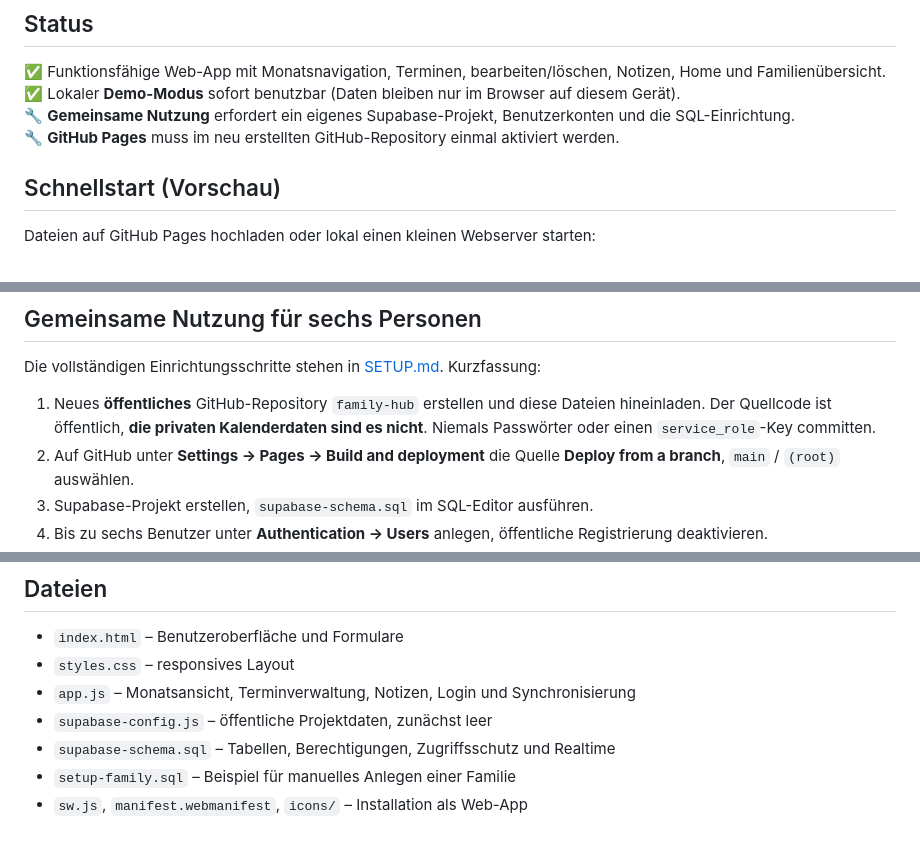
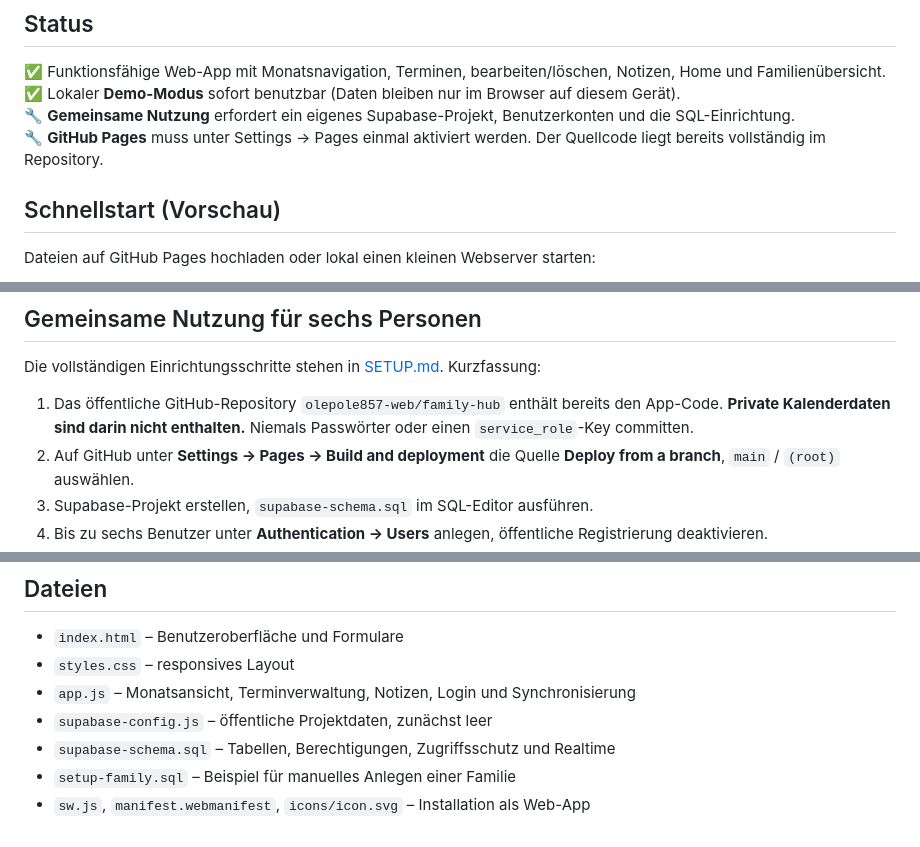
Before and after one commit to olepole857-web/family-hub, a Markdown page: README.md, 3 parts joined by grey strips. Rendered like a GitHub page.

Commit message:
Update README after repository deployment

```diff
--- a/README.md
+++ b/README.md
@@ -7,7 +7,7 @@ Ein gemeinsamer Familienkalender mit **breiten horizontalen Tageskacheln**, einh
 ✅ Funktionsfähige Web-App mit Monatsnavigation, Terminen, bearbeiten/löschen, Notizen, Home und Familienübersicht.
 ✅ Lokaler **Demo-Modus** sofort benutzbar (Daten bleiben nur im Browser auf diesem Gerät).
 🔧 **Gemeinsame Nutzung** erfordert ein eigenes Supabase-Projekt, Benutzerkonten und die SQL-Einrichtung.
-🔧 **GitHub Pages** muss im neu erstellten GitHub-Repository einmal aktiviert werden.
+🔧 **GitHub Pages** muss unter Settings → Pages einmal aktiviert werden. Der Quellcode liegt bereits vollständig im Repository.
 
 ## Schnellstart (Vorschau)
 
@@ -23,7 +23,7 @@ Danach `http://localhost:8000/` öffnen. Solange in `supabase-config.js` keine U
 
 Die vollständigen Einrichtungsschritte stehen in [SETUP.md](SETUP.md). Kurzfassung:
 
-1. Neues **öffentliches** GitHub-Repository `family-hub` erstellen und diese Dateien hineinladen. Der Quellcode ist öffentlich, **die privaten Kalenderdaten sind es nicht**. Niemals Passwörter oder einen `service_role`-Key committen.
+1. Das öffentliche GitHub-Repository `olepole857-web/family-hub` enthält bereits den App-Code. **Private Kalenderdaten sind darin nicht enthalten.** Niemals Passwörter oder einen `service_role`-Key committen.
 2. Auf GitHub unter **Settings → Pages → Build and deployment** die Quelle **Deploy from a branch**, `main` / `(root)` auswählen.
 3. Supabase-Projekt erstellen, `supabase-schema.sql` im SQL-Editor ausführen.
 4. Bis zu sechs Benutzer unter **Authentication → Users** anlegen, öffentliche Registrierung deaktivieren.
@@ -53,4 +53,4 @@ Die vollständigen Einrichtungsschritte stehen in [SETUP.md](SETUP.md). Kurzfass
 - `supabase-config.js` – öffentliche Projektdaten, zunächst leer
 - `supabase-schema.sql` – Tabellen, Berechtigungen, Zugriffsschutz und Realtime
 - `setup-family.sql` – Beispiel für manuelles Anlegen einer Familie
-- `sw.js`, `manifest.webmanifest`, `icons/` – Installation als Web-App
+- `sw.js`, `manifest.webmanifest`, `icons/icon.svg` – Installation als Web-App
```
